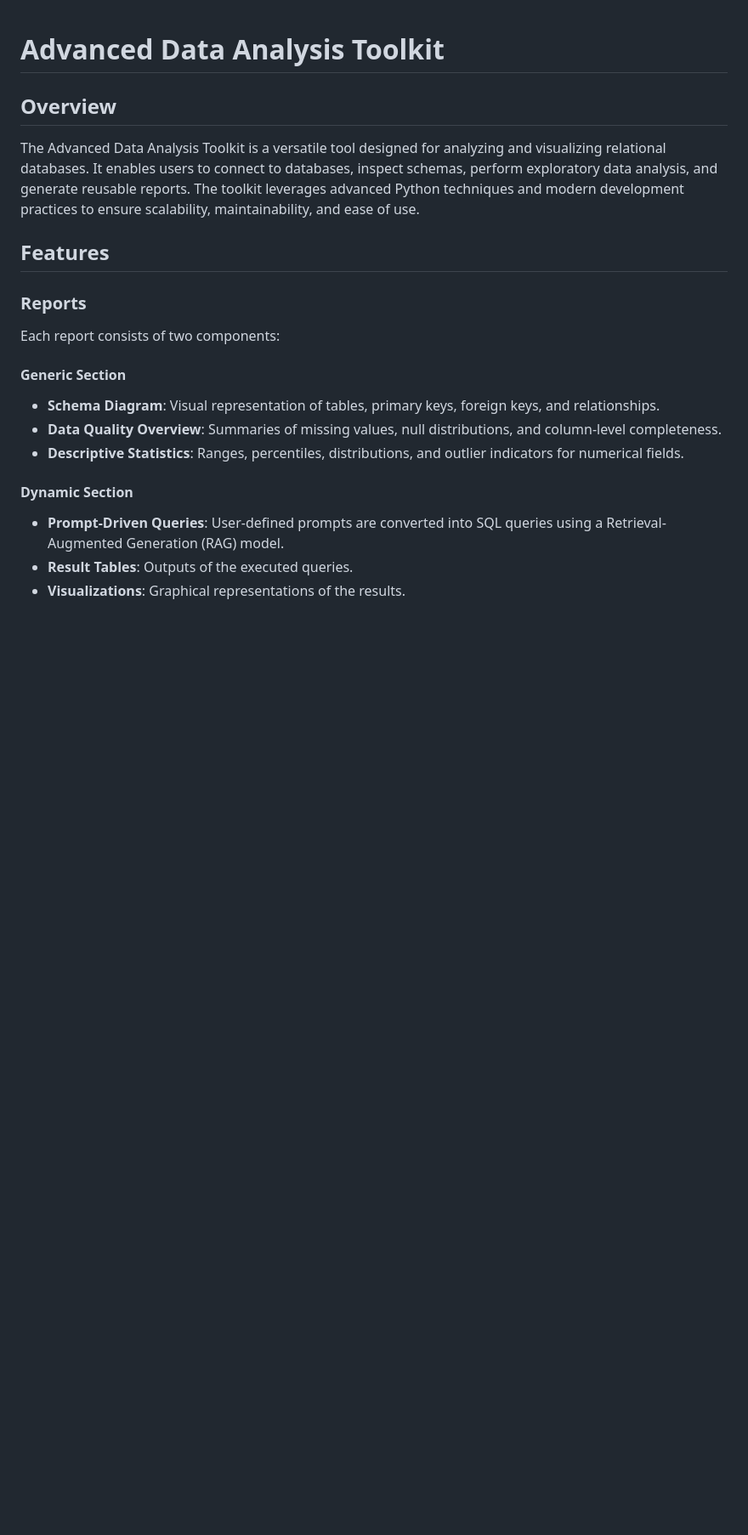
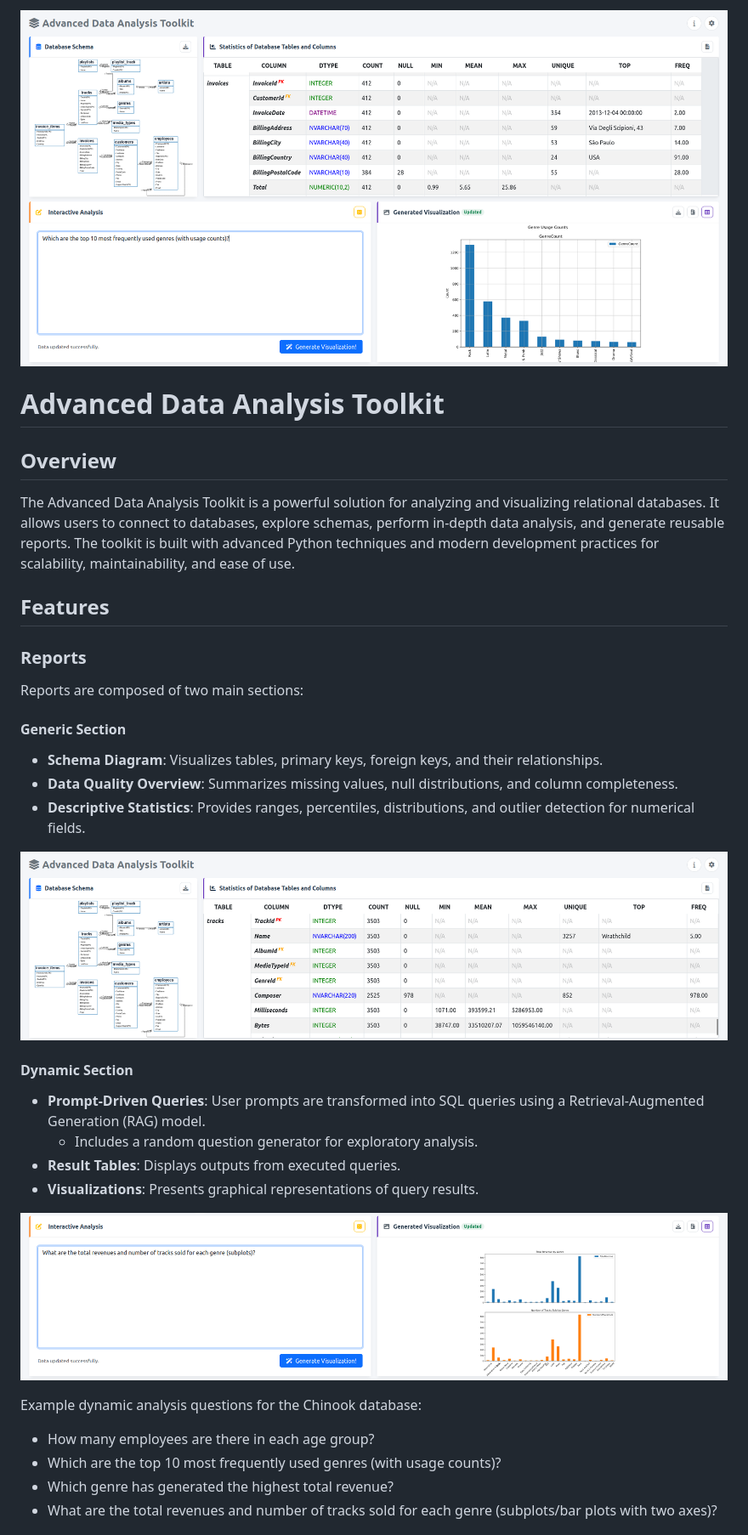
Before and after one commit to Iriide/Advanced-Data-Analysis-Toolkit, a Markdown page: README.md, the part around one of its changes. Shown at 85% size. Drawn GitHub-style; pictures changed too: docs/dynamic-section.png (added), docs/generic-section.png (added), docs/screen.png (added); blank space fills up the shorter version.

```diff
--- a/README.md
+++ b/README.md
@@ -1,22 +1,38 @@
+![](docs/screen.png)
+
 # Advanced Data Analysis Toolkit
 
 ## Overview
 
-The Advanced Data Analysis Toolkit is a versatile tool designed for analyzing and visualizing relational databases. It enables users to connect to databases, inspect schemas, perform exploratory data analysis, and generate reusable reports. The toolkit leverages advanced Python techniques and modern development practices to ensure scalability, maintainability, and ease of use.
+The Advanced Data Analysis Toolkit is a powerful solution for analyzing and visualizing relational databases. It allows users to connect to databases, explore schemas, perform in-depth data analysis, and generate reusable reports. The toolkit is built with advanced Python techniques and modern development practices for scalability, maintainability, and ease of use.
 
 ## Features
 
 ### Reports
 
-Each report consists of two components:
+Reports are composed of two main sections:
 
 #### Generic Section
 
-- **Schema Diagram**: Visual representation of tables, primary keys, foreign keys, and relationships.
-- **Data Quality Overview**: Summaries of missing values, null distributions, and column-level completeness.
-- **Descriptive Statistics**: Ranges, percentiles, distributions, and outlier indicators for numerical fields.
+- **Schema Diagram**: Visualizes tables, primary keys, foreign keys, and their relationships.
+- **Data Quality Overview**: Summarizes missing values, null distributions, and column completeness.
+- **Descriptive Statistics**: Provides ranges, percentiles, distributions, and outlier detection for numerical fields.
+
+![](docs/generic-section.png)
 
 #### Dynamic Section
-- **Prompt-Driven Queries**: User-defined prompts are converted into SQL queries using a Retrieval-Augmented Generation (RAG) model.
-- **Result Tables**: Outputs of the executed queries.
-- **Visualizations**: Graphical representations of the results.
+
+- **Prompt-Driven Queries**: User prompts are transformed into SQL queries using a Retrieval-Augmented Generation (RAG) model.
+    - Includes a random question generator for exploratory analysis.
+- **Result Tables**: Displays outputs from executed queries.
+- **Visualizations**: Presents graphical representations of query results.
+
+![](docs/dynamic-section.png)
+
+Example dynamic analysis questions for the Chinook database:
+
+- How many employees are there in each age group?
+- Which are the top 10 most frequently used genres (with usage counts)?
+- Which genre has generated the highest total revenue?
+- What are the total revenues and number of tracks sold for each genre (subplots/bar plots with two axes)?
+
```
Also changed, not shown: other parts of README.md (+19 -0 lines), img/preview.png (added), 5 other files.
